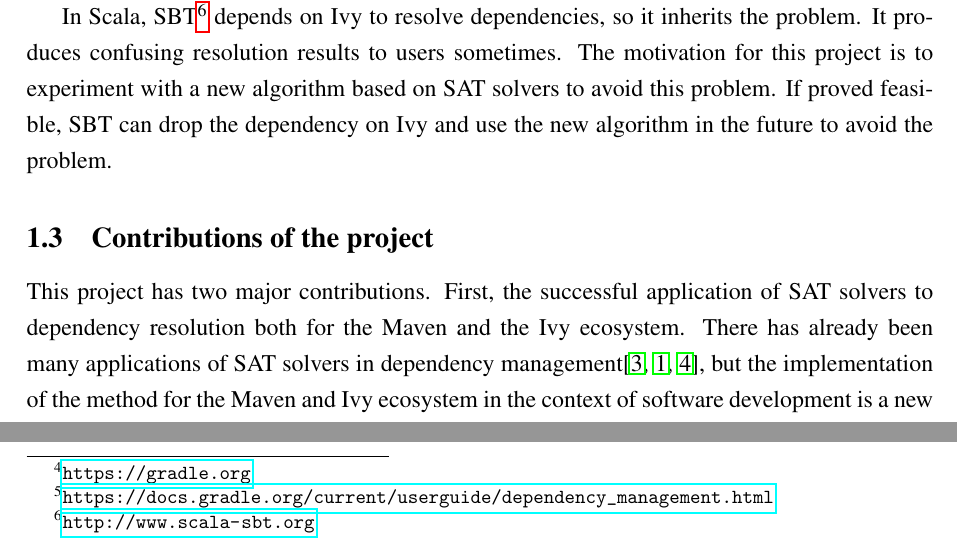
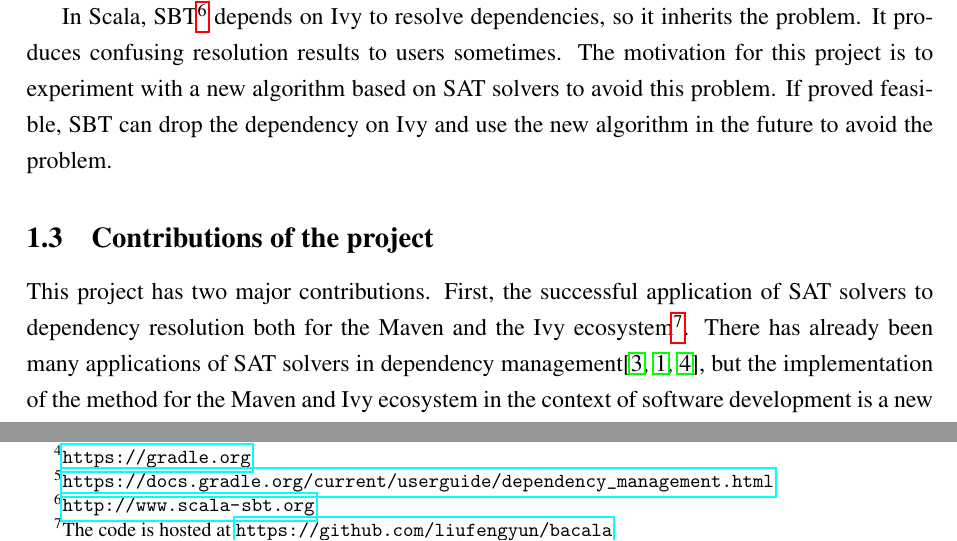
Before and after one commit to liufengyun/satsolver, a LaTeX paper (main.tex, which reads content/introduction.tex): two parts of page 6 of 22, joined at a grey line, cut so that both start at the same text. Compiled offline with pdfLaTeX.

Commit message:
add repo link

```diff
--- a/content/introduction.tex
+++ b/content/introduction.tex
@@ -44,6 +44,6 @@ In Scala, SBT\footnote{\url{http://www.scala-sbt.org}} depends on Ivy to resolve
 
 \subsection{Contributions of the project}
 
-This project has two major contributions. First, the successful application of SAT solvers to dependency resolution both for the Maven and the Ivy ecosystem. There has already been many applications of SAT solvers in dependency management\cite{mancinelli2006managing, berre2009dependency, vouillon2013software}, but the implementation of the method for the Maven and Ivy ecosystem in the context of software development is a new attempt. This project demonstrates that this approach is feasible.
+This project has two major contributions. First, the successful application of SAT solvers to dependency resolution both for the Maven and the Ivy ecosystem\footnote{The code is hosted at \url{https://github.com/liufengyun/bacala}}. There has already been many applications of SAT solvers in dependency management\cite{mancinelli2006managing, berre2009dependency, vouillon2013software}, but the implementation of the method for the Maven and Ivy ecosystem in the context of software development is a new attempt. This project demonstrates that this approach is feasible.
 
 Second, based on argumentative reasoning, this report proposes the separation of project specification and artifact specification, and the restriction on the features of artifact specification. These reflections might be helpful for future ecosystem designers.
```
